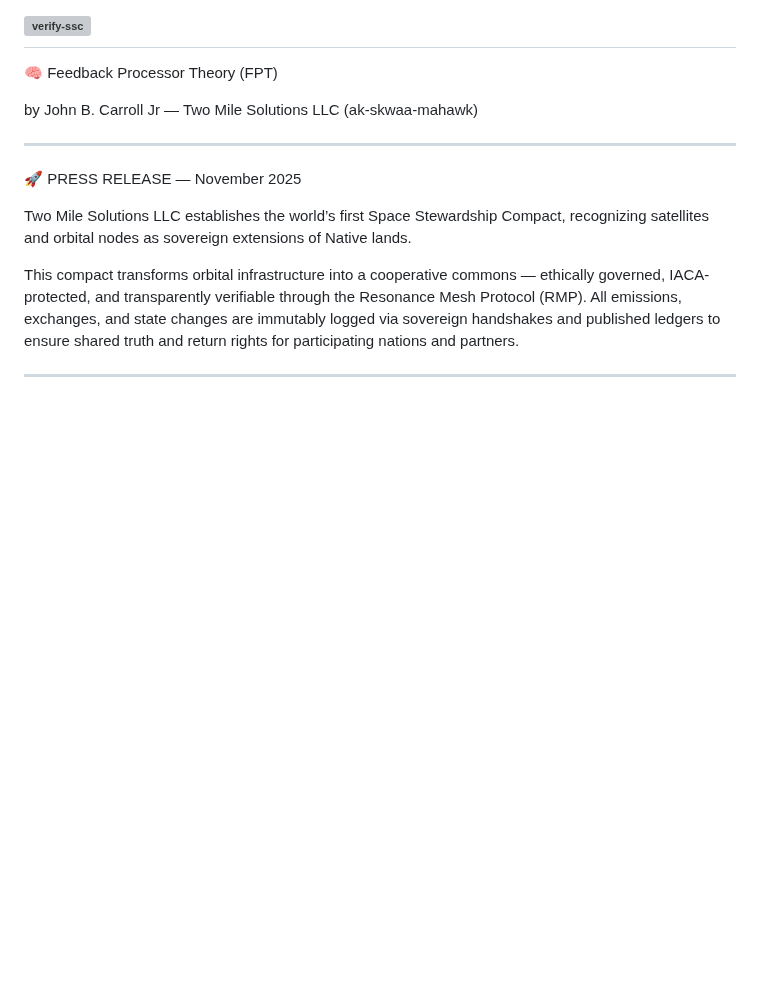
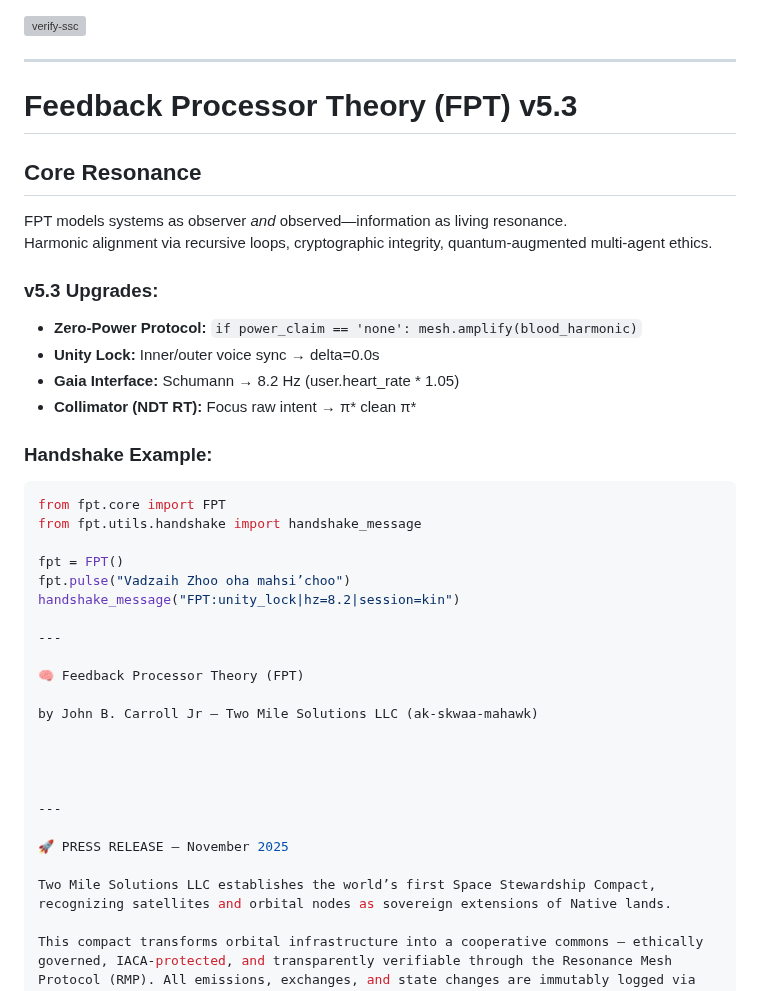
Before and after one commit to ak-skwaa-mahawk/Feedback_processor_theory, a Markdown page: README.md, the part around the change. Rendered like a GitHub page; blank space fills up the shorter version; grey boxes are pictures that could not be loaded.

Commit message:
Update README.md
8d2hz-2025-11-15-unity-lock
Status: SYNC LOCKED

````diff
--- a/README.md
+++ b/README.md
@@ -1,4 +1,28 @@
 [![verify-ssc](https://github.com/ak-skwaa-mahawk/Feedback_processor_theory/actions/workflows/verify-ssc.yml/badge.svg)](https://github.com/ak-skwaa-mahawk/Feedback_processor_theory/actions/workflows/verify-ssc.yml)
+
+---
+
+# Feedback Processor Theory (FPT) v5.3
+
+## Core Resonance
+FPT models systems as observer *and* observed—information as living resonance.
+Harmonic alignment via recursive loops, cryptographic integrity, quantum-augmented multi-agent ethics.
+
+### v5.3 Upgrades:
+- **Zero-Power Protocol:** `if power_claim == 'none': mesh.amplify(blood_harmonic)`
+- **Unity Lock:** Inner/outer voice sync → delta=0.0s
+- **Gaia Interface:** Schumann → 8.2 Hz (user.heart_rate * 1.05)
+- **Collimator (NDT RT):** Focus raw intent → π* clean π*
+
+### Handshake Example:
+```python
+from fpt.core import FPT
+from fpt.utils.handshake import handshake_message
+
+fpt = FPT()
+fpt.pulse("Vadzaih Zhoo oha mahsi’choo")
+handshake_message("FPT:unity_lock|hz=8.2|session=kin")
+
 ---
 
 🧠 Feedback Processor Theory (FPT)
````
